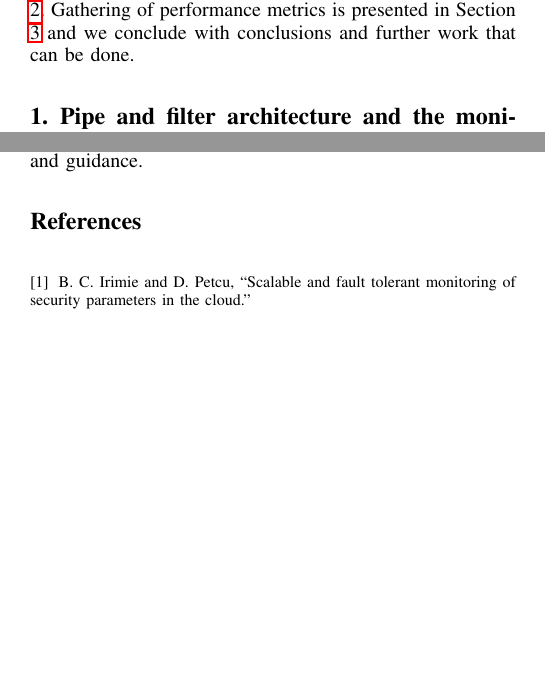
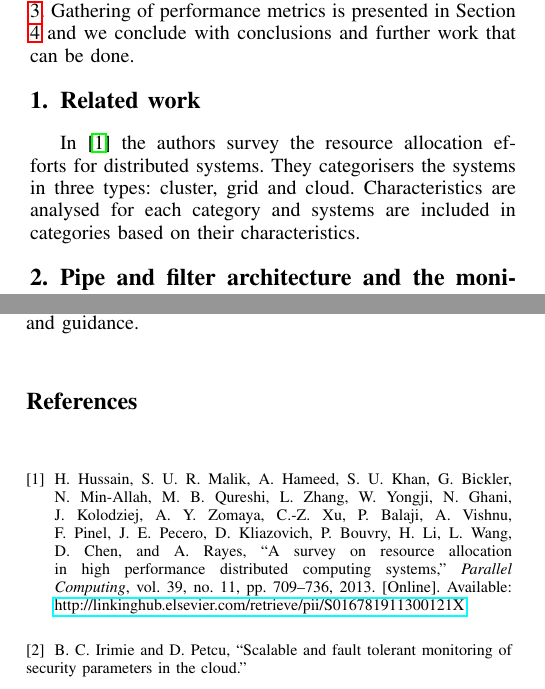
Before and after one commit to BogdanIrimie/ResourceAllocationReport, a LaTeX paper (ResourceAllocationReport.tex, which reads bib/report.bib, tex/relatesWork.tex): two parts of the columns of pages 1 and 5 of 5, joined at a grey line, cut so that both start at the same text, the shorter picture padded with empty space. The pictures show the PDF file ResourceAllocationReport.pdf that the author committed with the source.

Commit message:
Add related work section and bibliography.

```diff
--- a/bib/report.bib
+++ b/bib/report.bib
@@ -5,0 +15,11 @@
+issn = {01678191},
+journal = {Parallel Computing},
+keywords = {Resource allocation,Resource management,Scheduling},
+number = {11},
+pages = {709--736},
+publisher = {Elsevier B.V.},
+title = {{A survey on resource allocation in high performance distributed computing systems}},
+url = {http://linkinghub.elsevier.com/retrieve/pii/S016781911300121X},
+volume = {39},
+year = {2013}
+}
--- /dev/null
+++ b/tex/relatesWork.tex
@@ -0,0 +1,4 @@
+\section{Related work}
+\label{sec:relatesWork}
+
+In \cite{Hussain2013} the authors survey the resource allocation efforts for distributed systems. They categorisers the systems in three types: cluster, grid and cloud. Characteristics are analysed for each category and systems are included in categories based on their characteristics.
```
Also changed, not shown: ResourceAllocationReport.tex (+1 -0 lines), ResourceAllocationReport.pdf, bib/report.bib (9 more changed lines), 1 other file.
